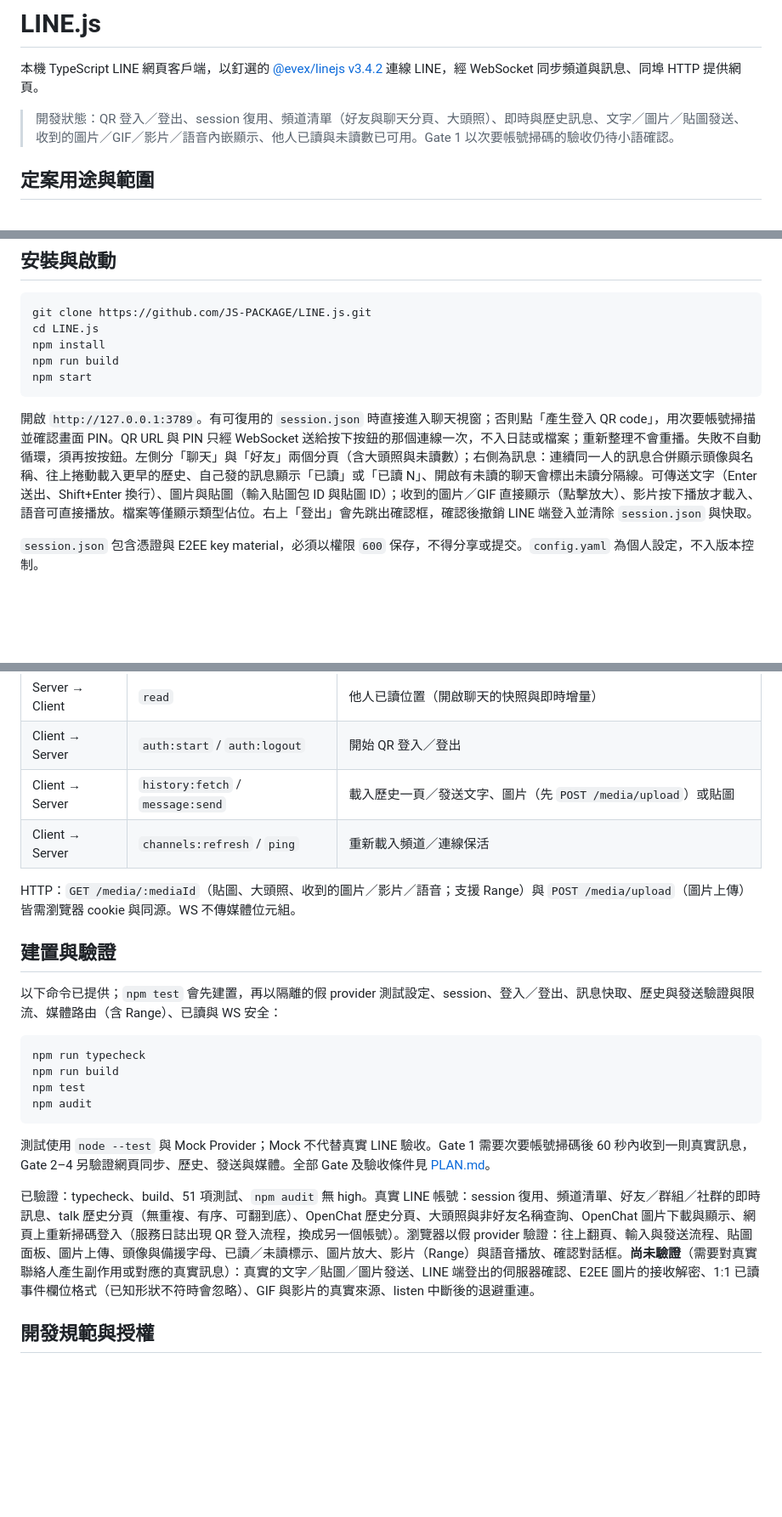
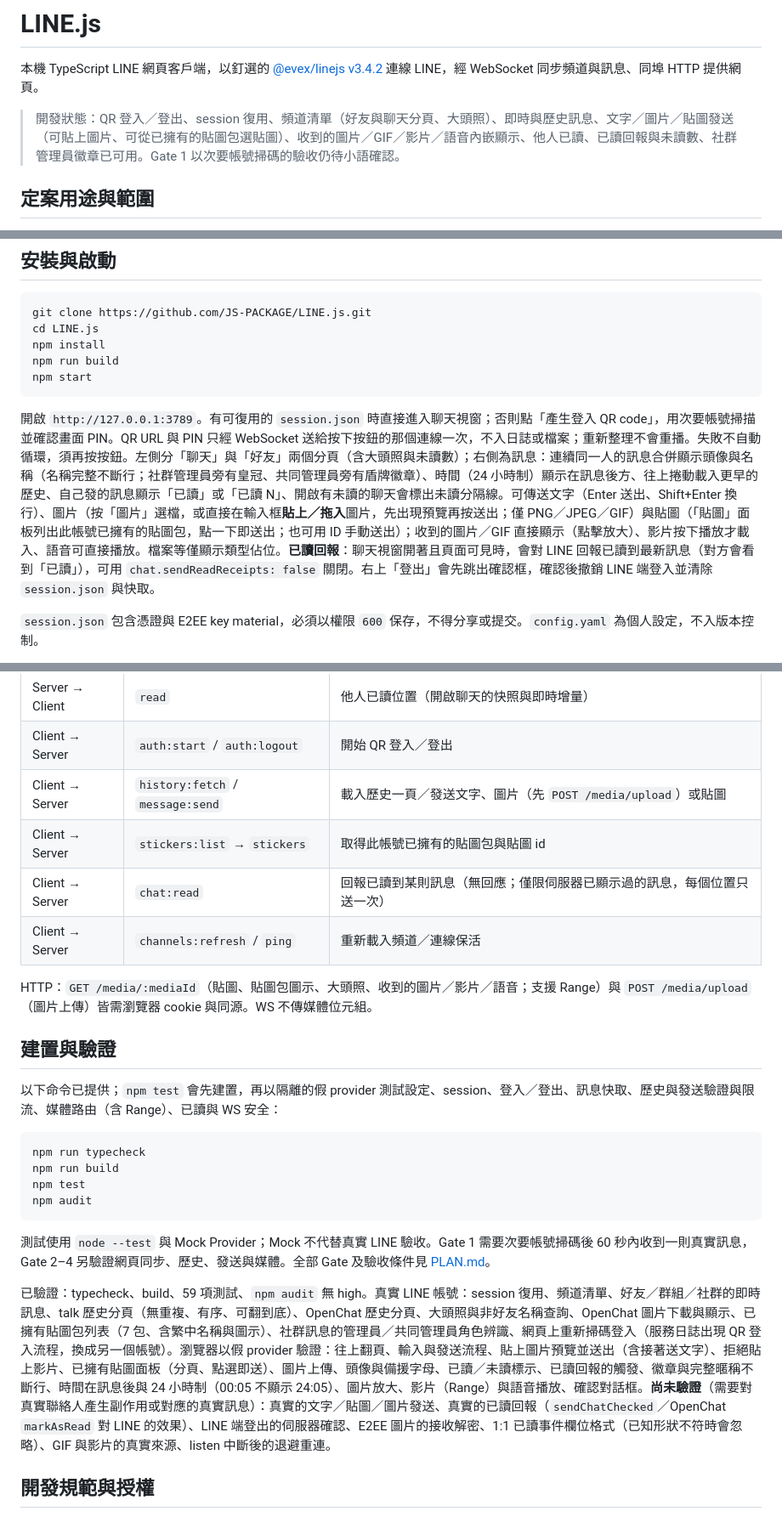
Before and after one commit to JS-PACKAGE/LINE.js, a Markdown page: README.md, 3 parts joined by grey strips. Shown at 85% size. Rendered like a GitHub page; blank space fills up the shorter version.

Commit message:
docs: sticker picker, pasted images, read reporting and role badges (PLAN v1.7)

````diff
--- a/README.md
+++ b/README.md
@@ -2,7 +2,7 @@
 
 本機 TypeScript LINE 網頁客戶端，以釘選的 [@evex/linejs v3.4.2](https://github.com/evex-dev/linejs/tree/v3.4.2) 連線 LINE，經 WebSocket 同步頻道與訊息、同埠 HTTP 提供網頁。
 
-> 開發狀態：QR 登入／登出、session 復用、頻道清單（好友與聊天分頁、大頭照）、即時與歷史訊息、文字／圖片／貼圖發送、收到的圖片／GIF／影片／語音內嵌顯示、他人已讀與未讀數已可用。Gate 1 以次要帳號掃碼的驗收仍待小語確認。
+> 開發狀態：QR 登入／登出、session 復用、頻道清單（好友與聊天分頁、大頭照）、即時與歷史訊息、文字／圖片／貼圖發送（可貼上圖片、可從已擁有的貼圖包選貼圖）、收到的圖片／GIF／影片／語音內嵌顯示、他人已讀、已讀回報與未讀數、社群管理員徽章已可用。Gate 1 以次要帳號掃碼的驗收仍待小語確認。
 
 ## 定案用途與範圍
 
@@ -41,7 +41,7 @@ npm run build
 npm start
 ```
 
-開啟 `http://127.0.0.1:3789`。有可復用的 `session.json` 時直接進入聊天視窗；否則點「產生登入 QR code」，用次要帳號掃描並確認畫面 PIN。QR URL 與 PIN 只經 WebSocket 送給按下按鈕的那個連線一次，不入日誌或檔案；重新整理不會重播。失敗不自動循環，須再按按鈕。左側分「聊天」與「好友」兩個分頁（含大頭照與未讀數）；右側為訊息：連續同一人的訊息合併顯示頭像與名稱、往上捲動載入更早的歷史、自己發的訊息顯示「已讀」或「已讀 N」、開啟有未讀的聊天會標出未讀分隔線。可傳送文字（Enter 送出、Shift+Enter 換行）、圖片與貼圖（輸入貼圖包 ID 與貼圖 ID）；收到的圖片／GIF 直接顯示（點擊放大）、影片按下播放才載入、語音可直接播放。檔案等僅顯示類型佔位。右上「登出」會先跳出確認框，確認後撤銷 LINE 端登入並清除 `session.json` 與快取。
+開啟 `http://127.0.0.1:3789`。有可復用的 `session.json` 時直接進入聊天視窗；否則點「產生登入 QR code」，用次要帳號掃描並確認畫面 PIN。QR URL 與 PIN 只經 WebSocket 送給按下按鈕的那個連線一次，不入日誌或檔案；重新整理不會重播。失敗不自動循環，須再按按鈕。左側分「聊天」與「好友」兩個分頁（含大頭照與未讀數）；右側為訊息：連續同一人的訊息合併顯示頭像與名稱（名稱完整不斷行；社群管理員旁有皇冠、共同管理員旁有盾牌徽章）、時間（24 小時制）顯示在訊息後方、往上捲動載入更早的歷史、自己發的訊息顯示「已讀」或「已讀 N」、開啟有未讀的聊天會標出未讀分隔線。可傳送文字（Enter 送出、Shift+Enter 換行）、圖片（按「圖片」選檔，或直接在輸入框**貼上／拖入**圖片，先出現預覽再按送出；僅 PNG／JPEG／GIF）與貼圖（「貼圖」面板列出此帳號已擁有的貼圖包，點一下即送出；也可用 ID 手動送出）；收到的圖片／GIF 直接顯示（點擊放大）、影片按下播放才載入、語音可直接播放。檔案等僅顯示類型佔位。**已讀回報**：聊天視窗開著且頁面可見時，會對 LINE 回報已讀到最新訊息（對方會看到「已讀」），可用 `chat.sendReadReceipts: false` 關閉。右上「登出」會先跳出確認框，確認後撤銷 LINE 端登入並清除 `session.json` 與快取。
 
 `session.json` 包含憑證與 E2EE key material，必須以權限 `600` 保存，不得分享或提交。`config.yaml` 為個人設定，不入版本控制。
 
@@ -85,9 +85,11 @@ npm start
 | Server → Client | `read` | 他人已讀位置（開啟聊天的快照與即時增量） |
 | Client → Server | `auth:start` / `auth:logout` | 開始 QR 登入／登出 |
 | Client → Server | `history:fetch` / `message:send` | 載入歷史一頁／發送文字、圖片（先 `POST /media/upload`）或貼圖 |
+| Client → Server | `stickers:list` → `stickers` | 取得此帳號已擁有的貼圖包與貼圖 id |
+| Client → Server | `chat:read` | 回報已讀到某則訊息（無回應；僅限伺服器已顯示過的訊息，每個位置只送一次） |
 | Client → Server | `channels:refresh` / `ping` | 重新載入頻道／連線保活 |
 
-HTTP：`GET /media/:mediaId`（貼圖、大頭照、收到的圖片／影片／語音；支援 Range）與 `POST /media/upload`（圖片上傳）皆需瀏覽器 cookie 與同源。WS 不傳媒體位元組。
+HTTP：`GET /media/:mediaId`（貼圖、貼圖包圖示、大頭照、收到的圖片／影片／語音；支援 Range）與 `POST /media/upload`（圖片上傳）皆需瀏覽器 cookie 與同源。WS 不傳媒體位元組。
 
 ## 建置與驗證
 
@@ -102,7 +104,7 @@ npm audit
 
 測試使用 `node --test` 與 Mock Provider；Mock 不代替真實 LINE 驗收。Gate 1 需要次要帳號掃碼後 60 秒內收到一則真實訊息，Gate 2–4 另驗證網頁同步、歷史、發送與媒體。全部 Gate 及驗收條件見 [PLAN.md](PLAN.md)。
 
-已驗證：typecheck、build、51 項測試、`npm audit` 無 high。真實 LINE 帳號：session 復用、頻道清單、好友／群組／社群的即時訊息、talk 歷史分頁（無重複、有序、可翻到底）、OpenChat 歷史分頁、大頭照與非好友名稱查詢、OpenChat 圖片下載與顯示、網頁上重新掃碼登入（服務日誌出現 QR 登入流程，換成另一個帳號）。瀏覽器以假 provider 驗證：往上翻頁、輸入與發送流程、貼圖面板、圖片上傳、頭像與備援字母、已讀／未讀標示、圖片放大、影片（Range）與語音播放、確認對話框。**尚未驗證**（需要對真實聯絡人產生副作用或對應的真實訊息）：真實的文字／貼圖／圖片發送、LINE 端登出的伺服器確認、E2EE 圖片的接收解密、1:1 已讀事件欄位格式（已知形狀不符時會忽略）、GIF 與影片的真實來源、listen 中斷後的退避重連。
+已驗證：typecheck、build、59 項測試、`npm audit` 無 high。真實 LINE 帳號：session 復用、頻道清單、好友／群組／社群的即時訊息、talk 歷史分頁（無重複、有序、可翻到底）、OpenChat 歷史分頁、大頭照與非好友名稱查詢、OpenChat 圖片下載與顯示、已擁有貼圖包列表（7 包、含繁中名稱與圖示）、社群訊息的管理員／共同管理員角色辨識、網頁上重新掃碼登入（服務日誌出現 QR 登入流程，換成另一個帳號）。瀏覽器以假 provider 驗證：往上翻頁、輸入與發送流程、貼上圖片預覽並送出（含接著送文字）、拒絕貼上影片、已擁有貼圖面板（分頁、點選即送）、圖片上傳、頭像與備援字母、已讀／未讀標示、已讀回報的觸發、徽章與完整暱稱不斷行、時間在訊息後與 24 小時制（00:05 不顯示 24:05）、圖片放大、影片（Range）與語音播放、確認對話框。**尚未驗證**（需要對真實聯絡人產生副作用或對應的真實訊息）：真實的文字／貼圖／圖片發送、真實的已讀回報（`sendChatChecked`／OpenChat `markAsRead` 對 LINE 的效果）、LINE 端登出的伺服器確認、E2EE 圖片的接收解密、1:1 已讀事件欄位格式（已知形狀不符時會忽略）、GIF 與影片的真實來源、listen 中斷後的退避重連。
 
 ## 開發規範與授權
 
````
Also changed, not shown: other parts of README.md (+1 -1 lines), AGENTS.md (+1 -1 lines), PLAN.md (+2 -1 lines).
